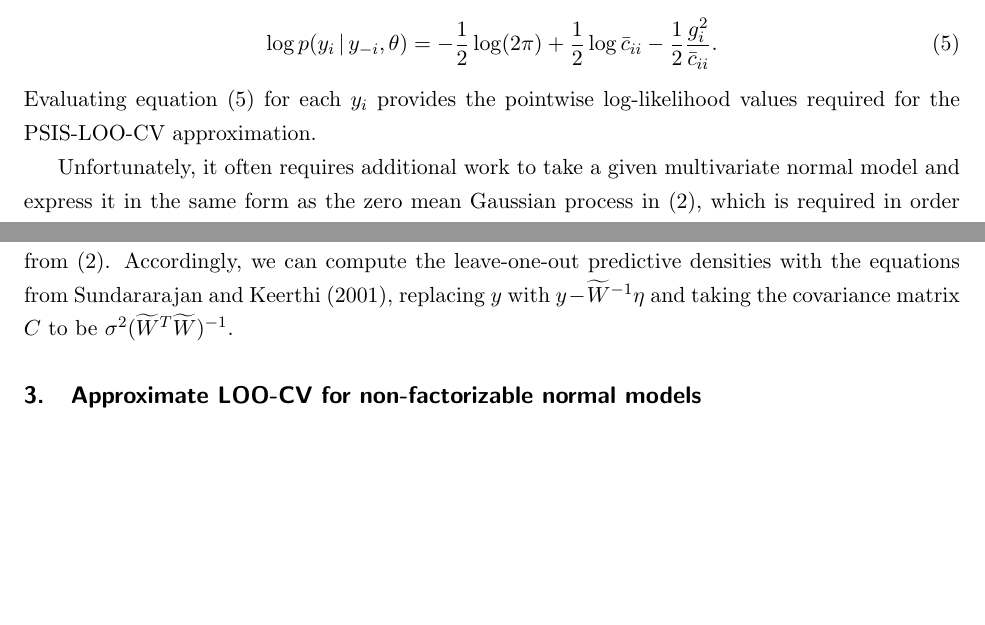
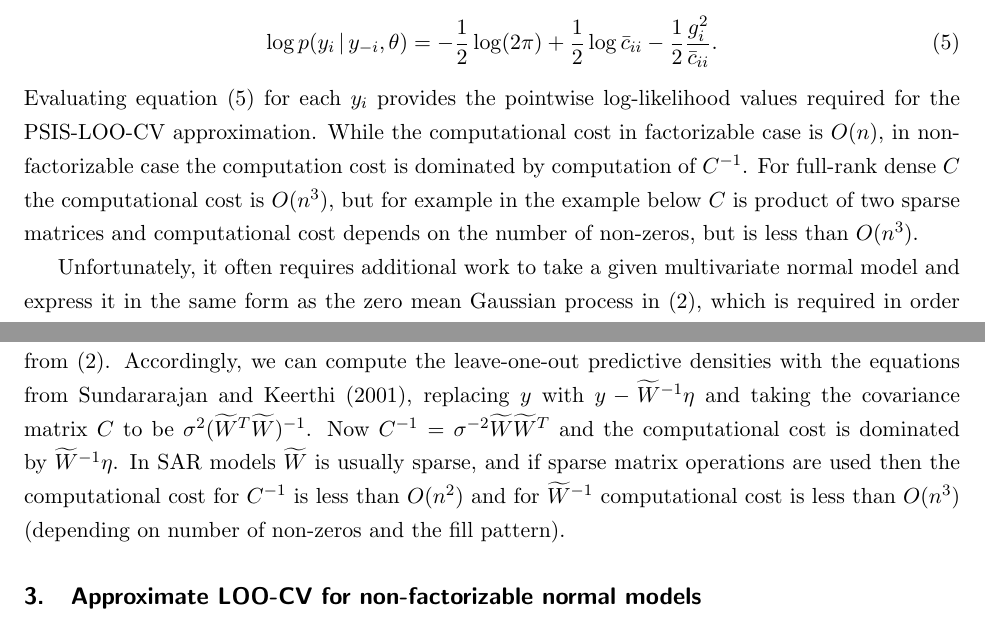
Before and after one commit to paul-buerkner/psis-non-factorized-paper, a LaTeX paper (tex/psis_non_factorizable.tex): two parts of pages 3 and 4 of 9 before the commit and two parts of pages 3 and 4 of 10 after it, joined at a grey line, cut so that both start at the same text, the shorter picture padded with empty space. Compiled offline with pdfLaTeX.

Commit message:
added computational costs

```diff
--- a/tex/psis_non_factorizable.tex
+++ b/tex/psis_non_factorizable.tex
@@ -204,7 +204,7 @@ Equation 34.}:
 \end{equation}
 %
 Evaluating equation \eqref{logpointwise} for each $y_i$ provides the pointwise
-log-likelihood values required for the PSIS-LOO-CV approximation.
+log-likelihood values required for the PSIS-LOO-CV approximation. While the computational cost in factorizable case is $O(n)$, in non-factorizable case the computation cost is dominated by computation of $C^{-1}$. For full-rank dense $C$ the computational cost is $O(n^3)$, but for example in the example below $C$ is product of two sparse matrices and computational cost depends on the number of non-zeros, but is less than $O(n^3)$.
 
 Unfortunately, it often requires additional work to take a given multivariate normal
 model and express it in the same form as the zero mean Gaussian process
@@ -255,7 +255,7 @@ y - \widetilde{W}^{-1} \eta \sim \mathrm{N}\left(0, \sigma^2  (\widetilde{W}^T \
 Written in this way, the lagged SAR model has the same form as the zero mean Gaussian process from
 \eqref{gp}. Accordingly, we can compute the leave-one-out predictive densities with the equations from
 \cite{sundararajan2001}, replacing $y$ with $y - \widetilde{W}^{-1} \eta$ and taking the covariance
-matrix $C$ to be $\sigma^2  (\widetilde{W}^T \widetilde{W})^{-1}$.
+matrix $C$ to be $\sigma^2  (\widetilde{W}^T \widetilde{W})^{-1}$. Now $C^{-1}=\sigma^{-2}\widetilde{W} \widetilde{W}^T$ and the computational cost is dominated by $\widetilde{W}^{-1} \eta$. In SAR models $\widetilde{W}$ is usually sparse, and if sparse matrix operations are used then the computational cost for $C^{-1}$ is less than $O(n^2)$ and for $\widetilde{W}^{-1}$ computational cost is less than $O(n^3)$ (depending on number of non-zeros and the fill pattern).
 
 \section{Approximate LOO-CV for non-factorizable normal models}
 \label{sec-approx}
```
